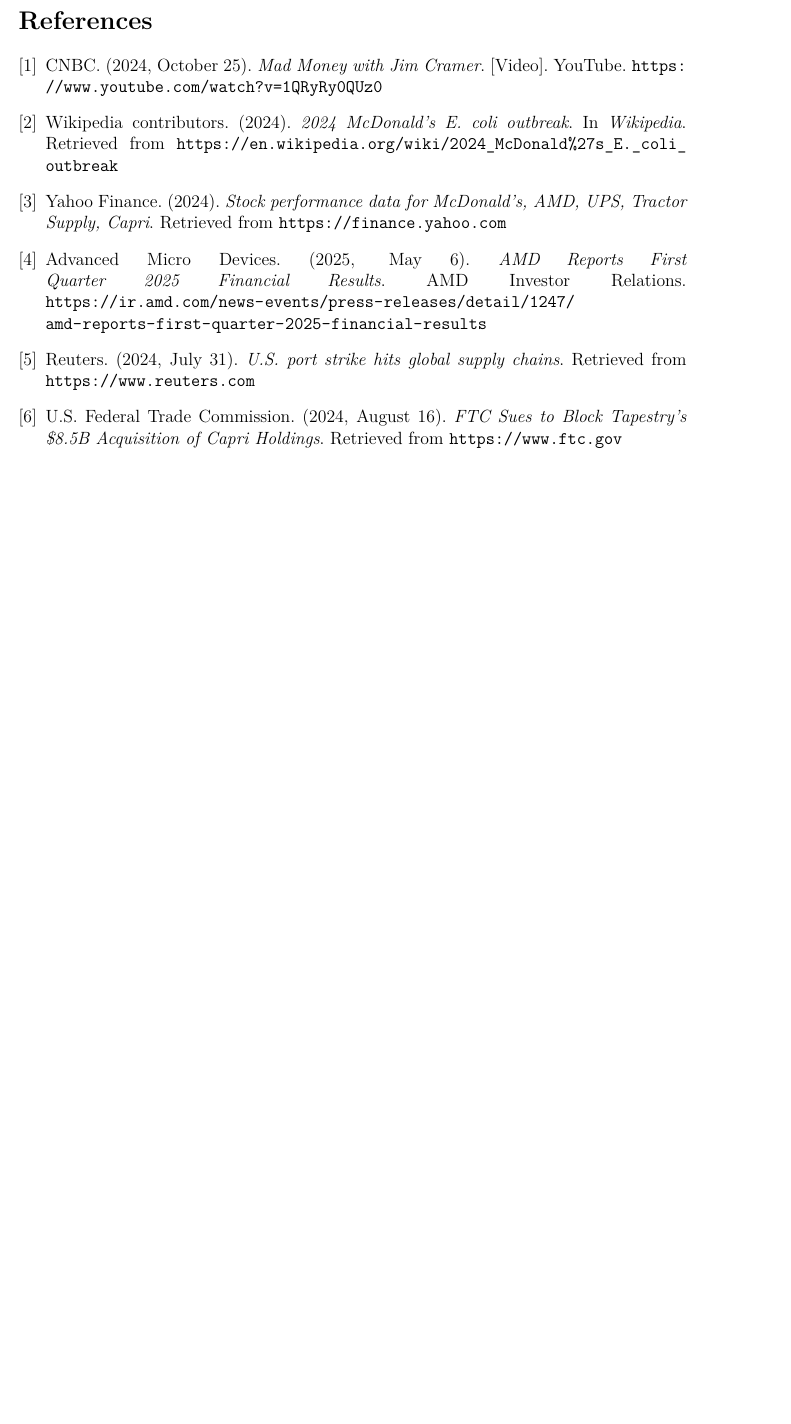
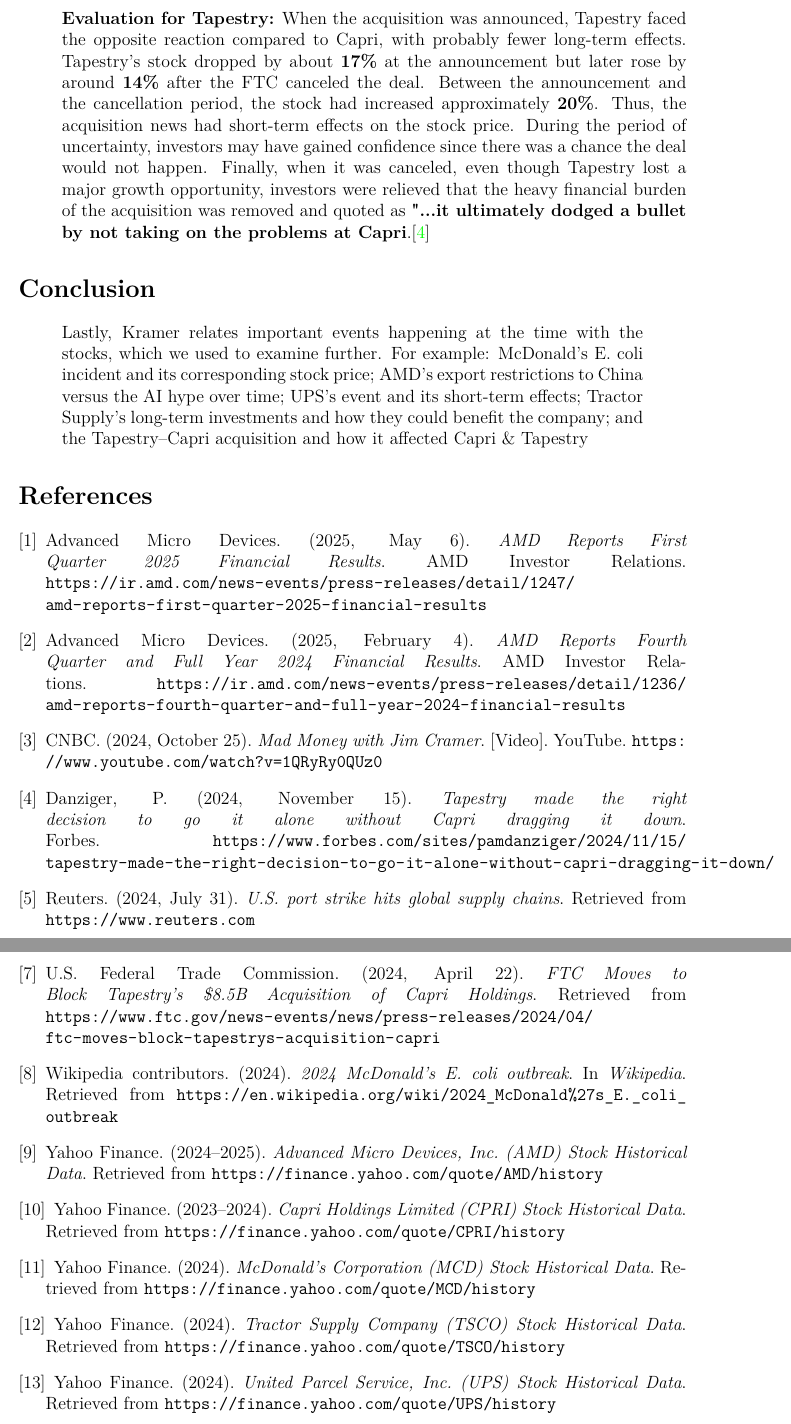
Before and after one commit to BEFICENT/ens491-492, a LaTeX document (Mad Money Report/Report/main.tex): part of page 4 of 4 before the commit and two parts of pages 5 and 6 of 6 after it, the two joined at a grey line, cut at the place of the change, the shorter picture padded with empty space. Compiled offline with pdfLaTeX.

Commit message:
Methodology added, important note added, references increased, tapestry and capri divided, some information has been fixed, conclusion added

```diff
--- a/Mad Money Report/Report/main.tex
+++ b/Mad Money Report/Report/main.tex
@@ -187,8 +220,32 @@
+\textbf{Evaluation for Tapestry:} When the acquisition was announced, Tapestry faced the opposite reaction compared to Capri, with probably fewer long-term effects. Tapestry’s stock dropped by about \textbf{17\%} at the announcement but later rose by around \textbf{14\%} after the FTC canceled the deal. Between the announcement and the cancellation period, the stock had increased approximately \textbf{20\%}. Thus, the acquisition news had short-term effects on the stock price. During the period of uncertainty, investors may have gained confidence since there was a chance the deal would not happen. Finally, when it was canceled, even though Tapestry lost a major growth opportunity, investors were relieved that the heavy financial burden of the acquisition was removed and quoted as \textbf{"...it ultimately dodged a bullet by not taking on the problems at Capri}.\cite{forbesTapestry}
+
 \end{itemize}
 
+
+\section*{Conclusion}
+
+\begin{quote}
+Lastly, Kramer relates important events happening at the time with the stocks, which we used to examine further. For example: McDonald’s E. coli incident and its corresponding stock price; AMD’s export restrictions to China versus the AI hype over time; UPS’s event and its short-term effects; Tractor Supply’s long-term investments and how they could benefit the company; and the Tapestry–Capri acquisition and how it affected Capri \& Tapestry
+\end{quote}
+
+
 \begin{thebibliography}{9}
+\bibitem{amdQ1} Advanced Micro Devices. (2025, May 6).
+\textit{AMD Reports First Quarter 2025 Financial Results}. AMD Investor Relations.
+\url{https://ir.amd.com/news-events/press-releases/detail/1247/amd-reports-first-quarter-2025-financial-results}
 
-\bibitem{cnbc} CNBC. (2024, October 25). \textit{Mad Money with Jim Cramer}. [Video]. YouTube.
+\bibitem{amdQ42024} Advanced Micro Devices. (2025, February 4).
+\textit{AMD Reports Fourth Quarter and Full Year 2024 Financial Results}. AMD Investor Relations.
+\url{https://ir.amd.com/news-events/press-releases/detail/1236/amd-reports-fourth-quarter-and-full-year-2024-financial-results}
+
+\bibitem{cnbc} CNBC. (2024, October 25).
+\textit{Mad Money with Jim Cramer}. [Video]. YouTube.
 \url{https://www.youtube.com/watch?v=1QRyRy0QUz0}
 
-\bibitem{wikipedia} Wikipedia contributors. (2024). \textit{2024 McDonald’s E. coli outbreak}. In \textit{Wikipedia}.
+\bibitem{forbesTapestry} Danziger, P. (2024, November 15).
+\textit{Tapestry made the right decision to go it alone without Capri dragging it down}. Forbes.
+\url{https://www.forbes.com/sites/pamdanziger/2024/11/15/tapestry-made-the-right-decision-to-go-it-alone-without-capri-dragging-it-down/}
+
+\bibitem{reutersUPS} Reuters. (2024, July 31).
+\textit{U.S. port strike hits global supply chains}.
+Retrieved from \url{https://www.reuters.com}
@@ -195,19 +257,30 @@
+\bibitem{ftc} U.S. Federal Trade Commission. (2024, April 22).
+\textit{FTC Moves to Block Tapestry’s \$8.5B Acquisition of Capri Holdings}.
+Retrieved from \url{https://www.ftc.gov/news-events/news/press-releases/2024/04/ftc-moves-block-tapestrys-acquisition-capri}
+
+\bibitem{wikipedia} Wikipedia contributors. (2024).
+\textit{2024 McDonald’s E. coli outbreak}. In \textit{Wikipedia}.
 Retrieved from \url{https://en.wikipedia.org/wiki/2024_McDonald%27s_E._coli_outbreak}
 
-\bibitem{yahoo} Yahoo Finance. (2024). \textit{Stock performance data for McDonald’s, AMD, UPS, Tractor Supply, Capri}.
-Retrieved from \url{https://finance.yahoo.com}
+\bibitem{AMD} Yahoo Finance. (2024–2025).
+\textit{Advanced Micro Devices, Inc. (AMD) Stock Historical Data}.
+Retrieved from \url{https://finance.yahoo.com/quote/AMD/history}
 
-\bibitem{amdQ1}
-Advanced Micro Devices. (2025, May 6).
-\textit{AMD Reports First Quarter 2025 Financial Results}.
-AMD Investor Relations.
-\url{https://ir.amd.com/news-events/press-releases/detail/1247/amd-reports-first-quarter-2025-financial-results}
+\bibitem{CPRI} Yahoo Finance. (2023–2024).
+\textit{Capri Holdings Limited (CPRI) Stock Historical Data}.
+Retrieved from \url{https://finance.yahoo.com/quote/CPRI/history}
 
-\bibitem{reutersUPS} Reuters. (2024, July 31). \textit{U.S. port strike hits global supply chains}.
-Retrieved from \url{https://www.reuters.com}
+\bibitem{MCD} Yahoo Finance. (2024).
+\textit{McDonald’s Corporation (MCD) Stock Historical Data}.
+Retrieved from \url{https://finance.yahoo.com/quote/MCD/history}
 
-\bibitem{ftc} U.S. Federal Trade Commission. (2024, August 16). \textit{FTC Sues to Block Tapestry’s \$8.5B Acquisition of Capri Holdings}.
-Retrieved from \url{https://www.ftc.gov}
+\bibitem{TSCO} Yahoo Finance. (2024).
+\textit{Tractor Supply Company (TSCO) Stock Historical Data}.
+Retrieved from \url{https://finance.yahoo.com/quote/TSCO/history}
+
+\bibitem{UPS} Yahoo Finance. (2024).
+\textit{United Parcel Service, Inc. (UPS) Stock Historical Data}.
+Retrieved from \url{https://finance.yahoo.com/quote/UPS/history}
 
 \end{thebibliography}
 \end{document}
```
Also changed, not shown: Mad Money Report/Report.pdf, Mad Money Report/Report/main.tex (80 more changed lines).
